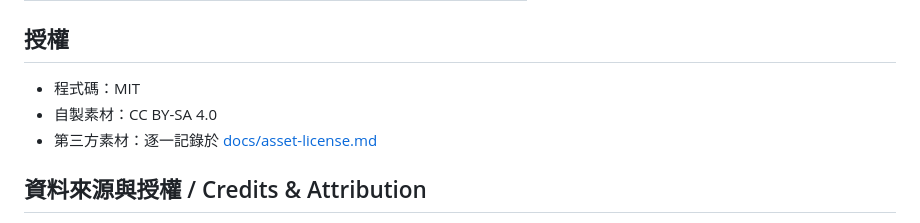
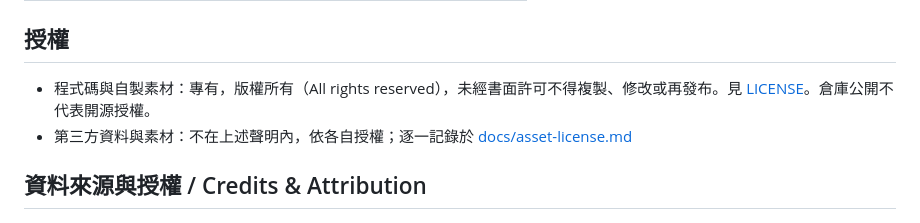
Before and after one commit to lijiabao1998/shanghaisurvival, a Markdown page: README.md, the part around the change. Rendered like a GitHub page.

```diff
--- a/README.md
+++ b/README.md
@@ -96,9 +96,8 @@
 
 ## 授權
 
-- 程式碼：MIT
-- 自製素材：CC BY-SA 4.0
-- 第三方素材：逐一記錄於 [docs/asset-license.md](docs/asset-license.md)
+- 程式碼與自製素材：專有，版權所有（All rights reserved），未經書面許可不得複製、修改或再發布。見 [LICENSE](LICENSE)。倉庫公開不代表開源授權。
+- 第三方資料與素材：不在上述聲明內，依各自授權；逐一記錄於 [docs/asset-license.md](docs/asset-license.md)
 
 ## 資料來源與授權 / Credits & Attribution
 
```
Also changed, not shown: docs/asset-license.md (+4 -5 lines), docs/tech-stack.md (+10 -0 lines).
